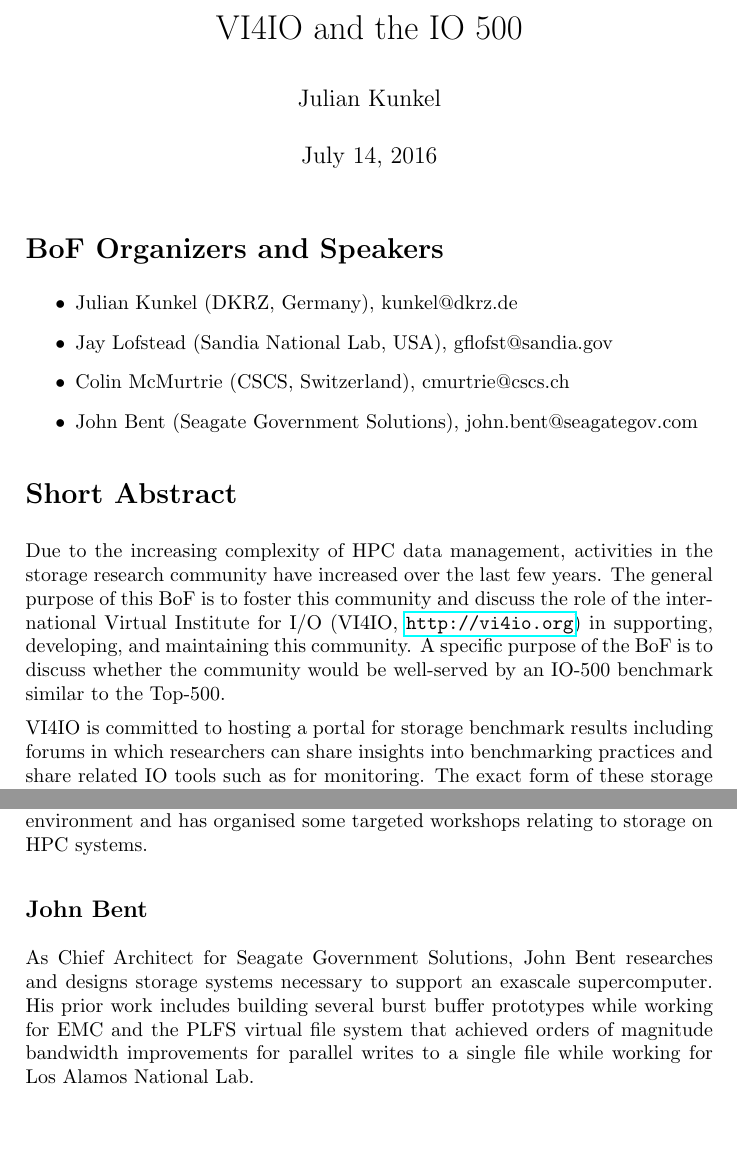
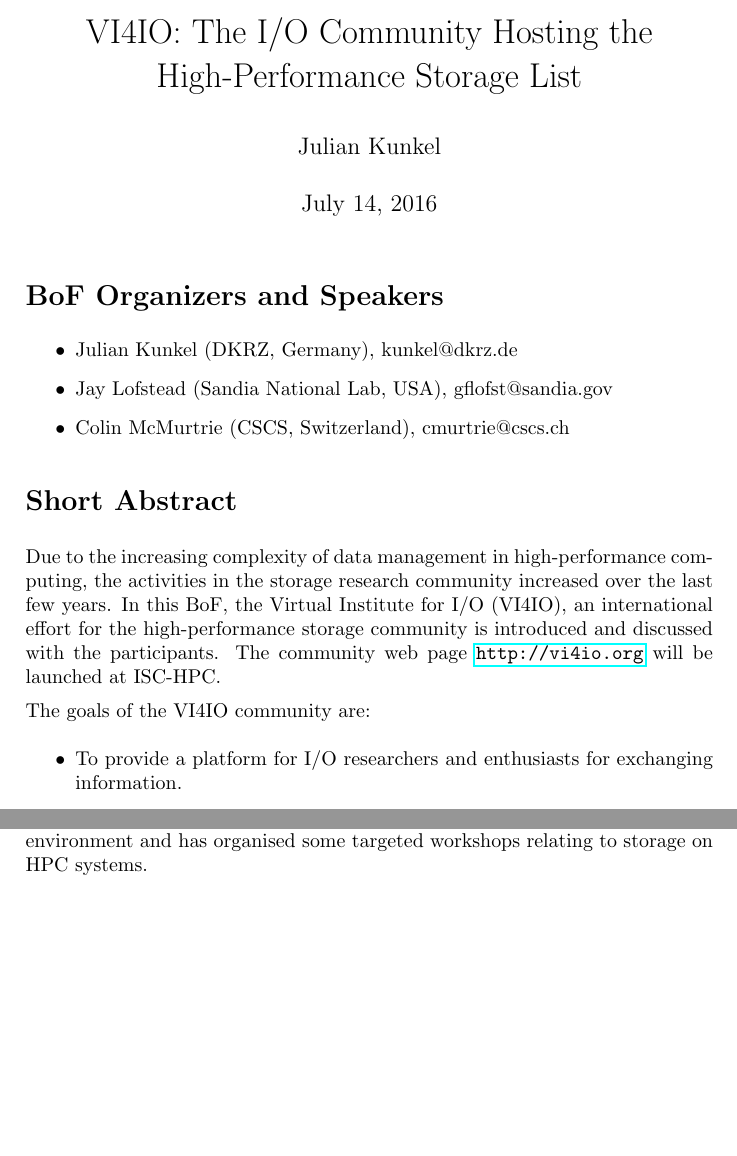
Before and after one commit to JulianKunkel/hpc-iodc, a LaTeX document (16-isc-bof.tex): two parts of pages 1 and 3 of 3, joined at a grey line, cut at the place of the change, the shorter picture padded with empty space. Compiled offline with pdfLaTeX.

Commit message:
Old version

```diff
--- a/16-isc-bof.tex
+++ b/16-isc-bof.tex
@@ -2,7 +2,7 @@
 \usepackage[utf8]{inputenc}
 \usepackage{hyperref}
 
-\title{VI4IO and the IO 500}
+\title{VI4IO: The I/O Community Hosting the High-Performance Storage List}
 \author{Julian Kunkel}
 
 \makeatletter
@@ -23,13 +23,16 @@
   \item Julian Kunkel (DKRZ, Germany), kunkel@dkrz.de
   \item Jay Lofstead (Sandia National Lab, USA), gflofst@sandia.gov
   \item Colin McMurtrie (CSCS, Switzerland), cmurtrie@cscs.ch
-  \item John Bent (Seagate Government Solutions), john.bent@seagategov.com
 \end{itemize}
 
 
 \section{Short Abstract}  % 250 words maximum
-Due to the increasing complexity of HPC data management, activities in the storage research community
-have increased over the last few years.  The general purpose of this BoF is to foster this community and discuss
-the role of the international Virtual Institute for I/O (VI4IO, \url{http://vi4io.org}) in supporting, developing, and maintaining this community.
-A specific purpose of the BoF is
-to discuss whether the community would be well-served by an IO-500 benchmark similar to the Top-500.
+Due to the increasing complexity of data management in high-performance computing, the activities in the storage research community
+increased over the last few years.
+In this BoF, the Virtual Institute for I/O (VI4IO), an international effort for the high-performance storage community is introduced and discussed with the participants.
+The community web page \url{http://vi4io.org} will be launched at ISC-HPC.
+
+The goals of the VI4IO community are:
+\begin{itemize}
+  \item To provide a platform for I/O researchers and enthusiasts for exchanging information.
+  \item To foster international collaboration in the field of high-performance I/O.
@@ -36,13 +59,2 @@
 
 
-\if 0
-In particular,
-VI4IO offers research groups and vendors the chance to describe their knowledge.
-Furthermore, relevant I/O tools for, e.g., monitoring and benchmarking are described.
-All this information is characterized in meaningful categories and are visualized in tag clouds to simplify search.
-\fi
-
-VI4IO is committed to hosting a portal for storage benchmark results including
-forums in which researchers can share insights into benchmarking practices
-and share related IO tools such as for monitoring.  The exact form of these
-storage benchmarks is currently undecided.  One approach will be to allow the
@@ -99,9 +94,4 @@
 
 \subsection{Colin McMurtrie}
 Colin McMurtrie is an Associate Director at CSCS, in Switzerland, where he is in charge of the Systems Integration group.  At CSCS since 2009, he managed the National Systems group for 4 years before moving into his current role.  Colin has experience with the management of large HPC systems in a production environment and has organised some targeted workshops relating to storage on HPC systems.
-
-\subsection{John Bent}
-As Chief Architect for Seagate Government Solutions, John Bent researches and designs storage systems necessary to support an exascale supercomputer.  His prior work
-includes building several burst buffer prototypes while working for EMC and the PLFS virtual file system that achieved orders of magnitude bandwidth improvements for parallel writes to a single file while working for Los Alamos National Lab.
-
 \end{document}
```
Also changed, not shown: 16-isc-bof.tex (39 more changed lines).
